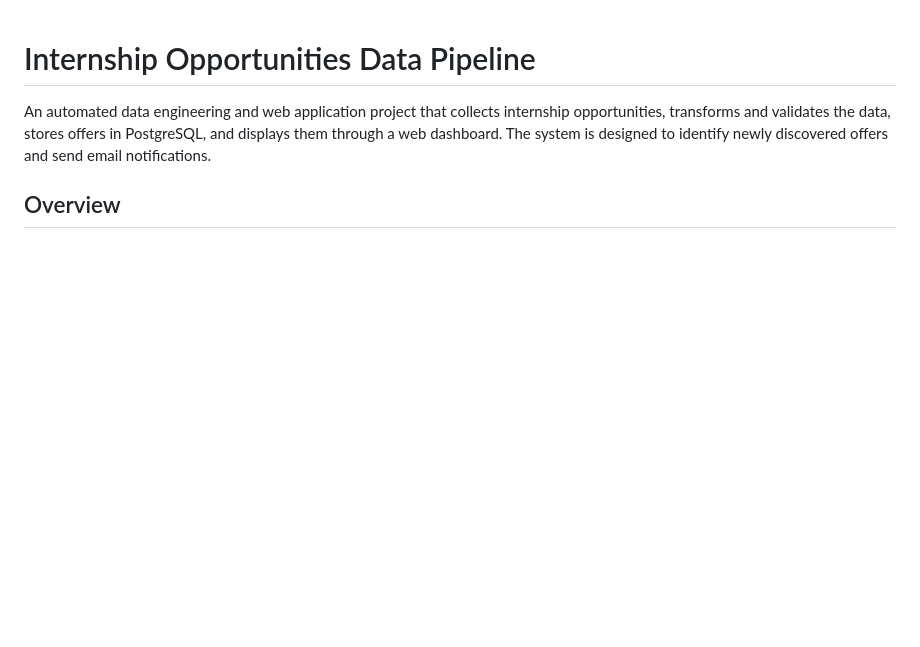
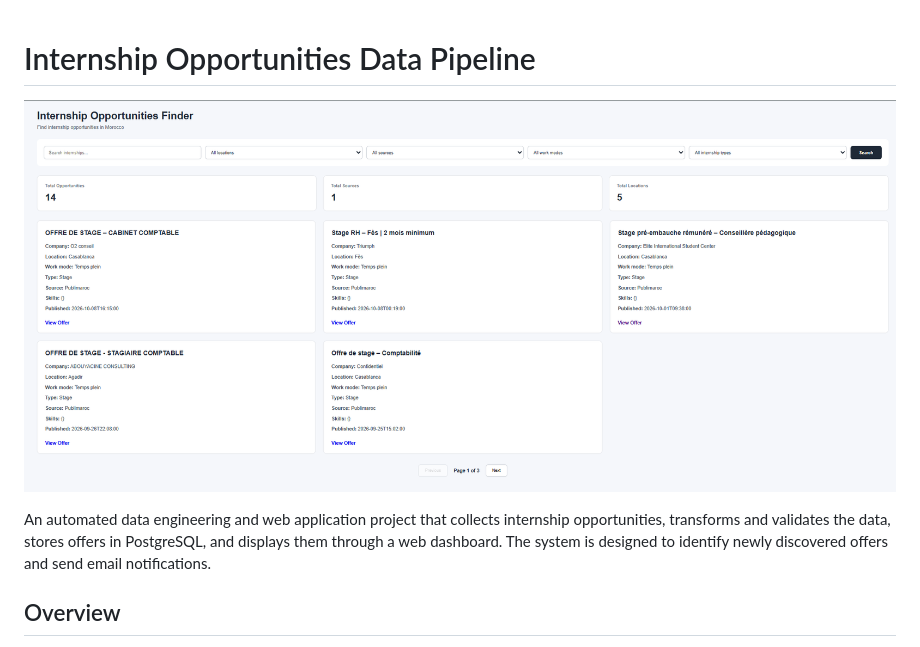
Before and after one commit to CHAYMAEHANINI/Internship-Opportunities-Data-Pipeline, a Markdown page: README.md, the part around the change. GitHub-like rendering; pictures changed too: docs/dashboard.png (added); blank space fills up the shorter version.

```diff
--- a/README.md
+++ b/README.md
@@ -1,4 +1,8 @@
 # Internship Opportunities Data Pipeline
+
+
+
+![Internship Finder Dashboard](docs/dashboard.png)
 
 An automated data engineering and web application project that collects internship opportunities, transforms and validates the data, stores offers in PostgreSQL, and displays them through a web dashboard. The system is designed to identify newly discovered offers and send email notifications.
 
```
